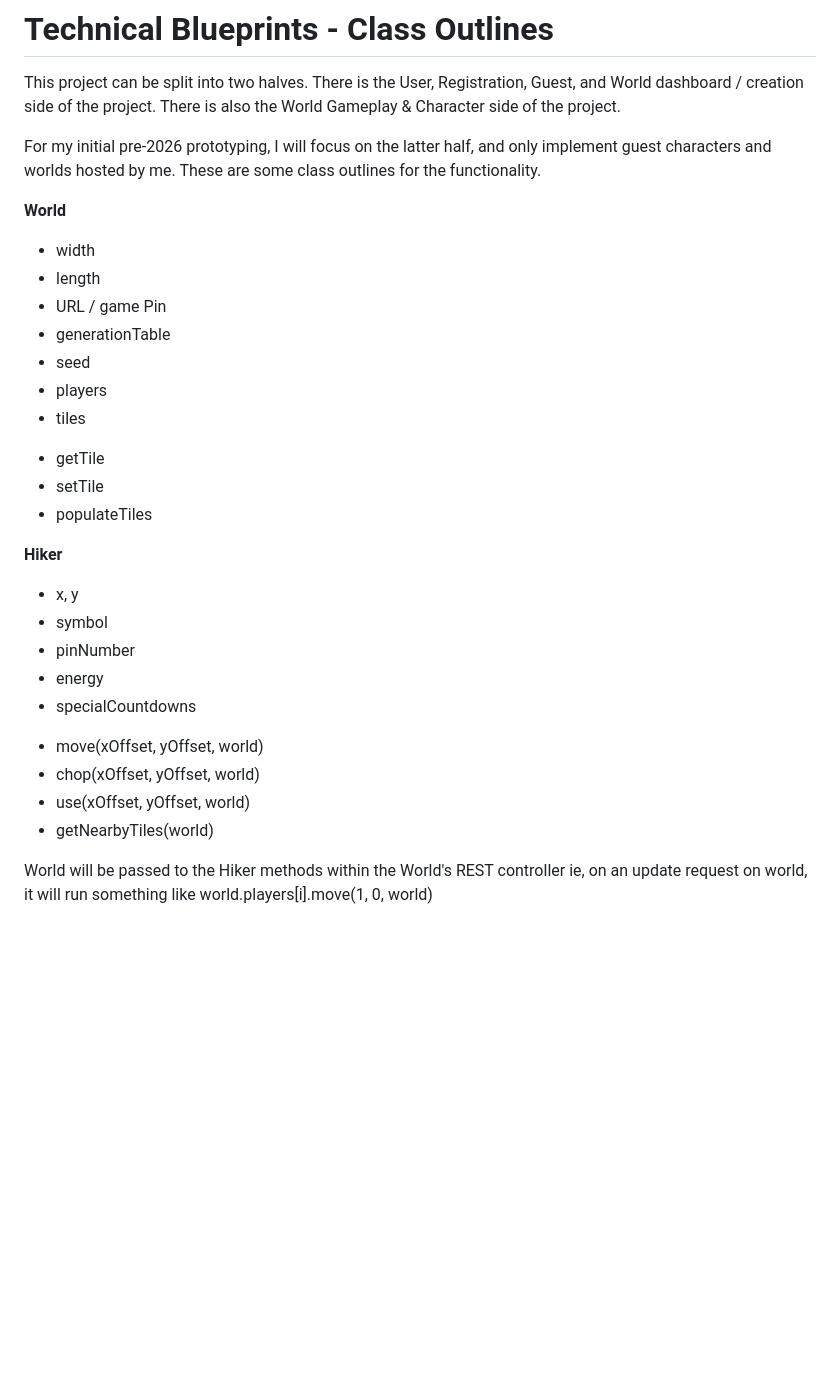
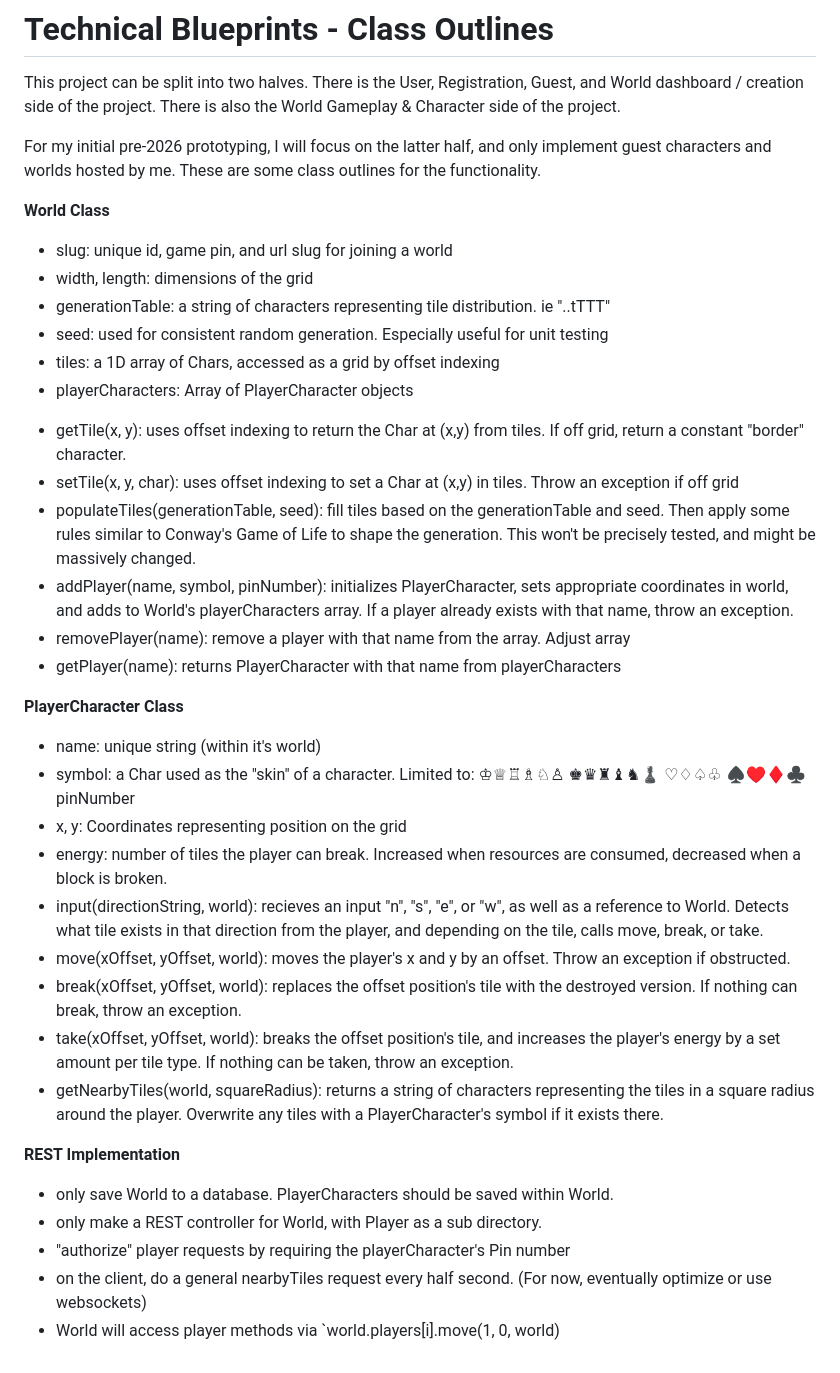
Before and after one commit to aidanbeck/trailbound, a Markdown page: README.md, the part around the change. Drawn GitHub-style; blank space fills up the shorter version.

Commit message:
Detailed class blueprints & pseudocode

```diff
--- a/README.md
+++ b/README.md
@@ -81,28 +81,35 @@ There is also the World Gameplay & Character side of the project.
 For my initial pre-2026 prototyping, I will focus on the latter half, and only implement guest characters and worlds hosted by me.
 These are some class outlines for the functionality.
 
-**World**
-- width
-- length
-- URL / game Pin
-- generationTable
-- seed
-- players
-- tiles
-* getTile
-* setTile
-* populateTiles
+**World Class**
+- slug: unique id, game pin, and url slug for joining a world
+- width, length: dimensions of the grid
+- generationTable: a string of characters representing tile distribution. ie "..tTTT"
+- seed: used for consistent random generation. Especially useful for unit testing
+- tiles: a 1D array of Chars, accessed as a grid by offset indexing
+- playerCharacters: Array of PlayerCharacter objects
+* getTile(x, y): uses offset indexing to return the Char at (x,y) from tiles. If off grid, return a constant "border" character.
+* setTile(x, y, char): uses offset indexing to set a Char at (x,y) in tiles. Throw an exception if off grid
+* populateTiles(generationTable, seed): fill tiles based on the generationTable and seed. Then apply some rules similar to Conway's Game of Life to shape the generation. This won't be precisely tested, and might be massively changed.
+* addPlayer(name, symbol, pinNumber): initializes PlayerCharacter, sets appropriate coordinates in world, and adds to World's playerCharacters array. If a player already exists with that name, throw an exception.
+* removePlayer(name): remove a player with that name from the array. Adjust array
+* getPlayer(name): returns PlayerCharacter with that name from playerCharacters
 
-**Hiker**
-- x, y
-- symbol
-- pinNumber
-- energy
-- specialCountdowns
-* move(xOffset, yOffset, world)
-* chop(xOffset, yOffset, world)
-* use(xOffset, yOffset, world)
-* getNearbyTiles(world)
+**PlayerCharacter Class**
+- name: unique string (within it's world)
+- symbol: a Char used as the "skin" of a character. Limited to: ♔♕♖♗♘♙ ♚♛♜♝♞♟ ♡♢♤♧ ♠♥♦♣
+pinNumber
+- x, y: Coordinates representing position on the grid
+- energy: number of tiles the player can break. Increased when resources are consumed, decreased when a block is broken.
+- input(directionString, world): recieves an input "n", "s", "e", or "w", as well as a reference to World. Detects what tile exists in that direction from the player, and depending on the tile, calls move, break, or take.
+- move(xOffset, yOffset, world): moves the player's x and y by an offset. Throw an exception if obstructed.
+- break(xOffset, yOffset, world): replaces the offset position's tile with the destroyed version. If nothing can break, throw an exception.
+- take(xOffset, yOffset, world): breaks the offset position's tile, and increases the player's energy by a set amount per tile type. If nothing can be taken, throw an exception.
+- getNearbyTiles(world, squareRadius): returns a string of characters representing the tiles in a square radius around the player. Overwrite any tiles with a PlayerCharacter's symbol if it exists there.
 
-World will be passed to the Hiker methods within the World's REST controller
-ie, on an update request on world, it will run something like world.players[i].move(1, 0, world)
+**REST Implementation**
+- only save World to a database. PlayerCharacters should be saved within World.
+- only make a REST controller for World, with Player as a sub directory.
+- "authorize" player requests by requiring the playerCharacter's Pin number
+- on the client, do a general nearbyTiles request every half second. (For now, eventually optimize or use websockets)
+- World will access player methods via `world.players[i].move(1, 0, world)
```
